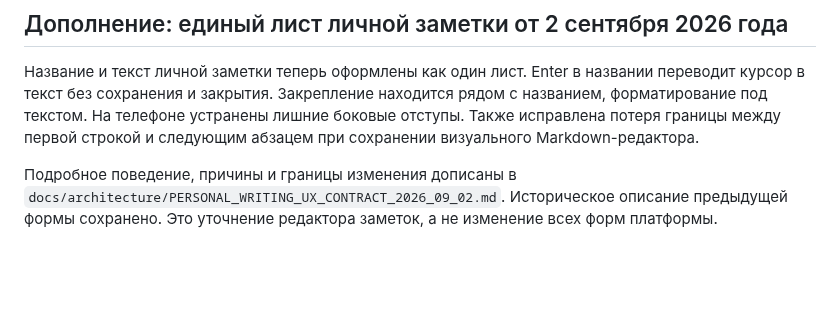
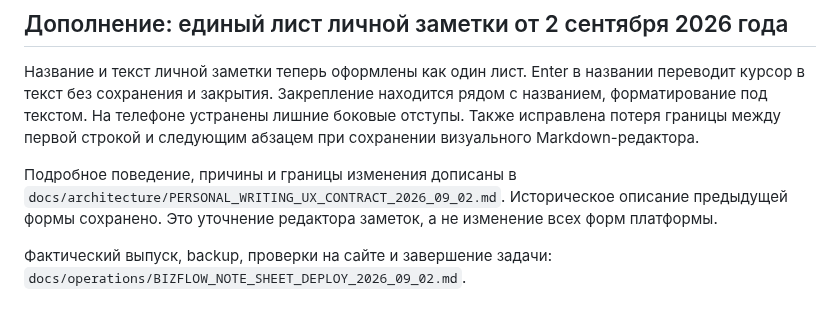
Before and after one commit to artkozk/Tessavia, a Markdown page: README.md, the part around the change. Rendered like a GitHub page; blank space fills up the shorter version.

Commit message:
Document verified personal note sheet production release

```diff
--- a/README.md
+++ b/README.md
@@ -486,3 +486,5 @@ Gemini теперь настроен как Google Vertex AI Express Mode с м
 Название и текст личной заметки теперь оформлены как один лист. Enter в названии переводит курсор в текст без сохранения и закрытия. Закрепление находится рядом с названием, форматирование под текстом. На телефоне устранены лишние боковые отступы. Также исправлена потеря границы между первой строкой и следующим абзацем при сохранении визуального Markdown-редактора.
 
 Подробное поведение, причины и границы изменения дописаны в `docs/architecture/PERSONAL_WRITING_UX_CONTRACT_2026_09_02.md`. Историческое описание предыдущей формы сохранено. Это уточнение редактора заметок, а не изменение всех форм платформы.
+
+Фактический выпуск, backup, проверки на сайте и завершение задачи: `docs/operations/BIZFLOW_NOTE_SHEET_DEPLOY_2026_09_02.md`.
```
Also changed, not shown: docs/operations/BIZFLOW_NOTE_SHEET_DEPLOY_2026_09_02.md (added, +59 -0 lines).
